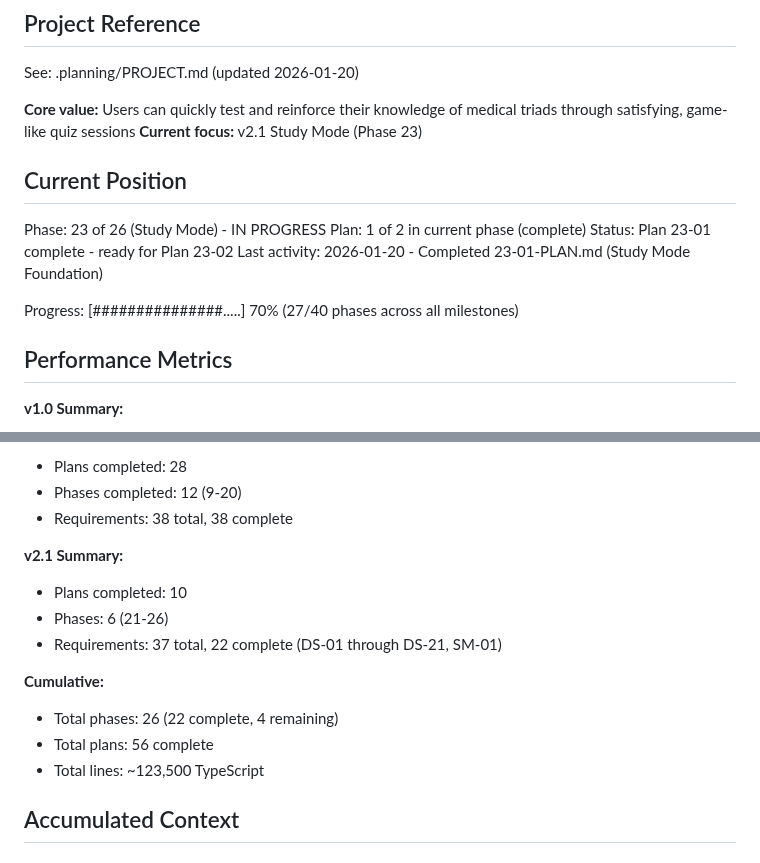
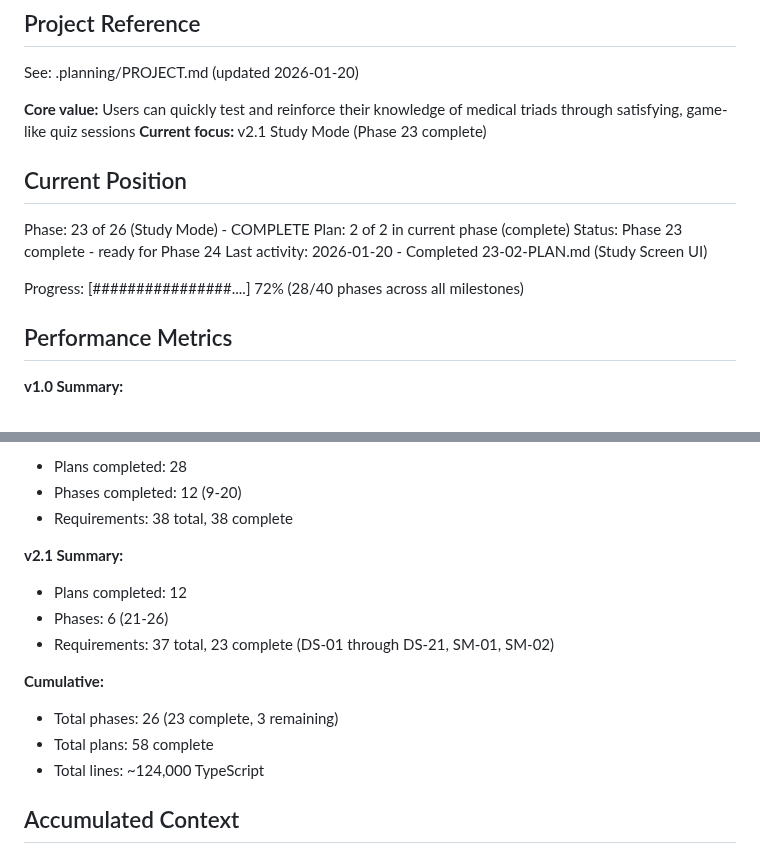
Before and after one commit to granqvistsanna-web/medtriad-app, a Markdown page: .planning/STATE.md, 2 parts joined by grey strips. Rendered like a GitHub page.

```diff
--- a/.planning/STATE.md
+++ b/.planning/STATE.md
@@ -5,16 +5,16 @@
 See: .planning/PROJECT.md (updated 2026-01-20)
 
 **Core value:** Users can quickly test and reinforce their knowledge of medical triads through satisfying, game-like quiz sessions
-**Current focus:** v2.1 Study Mode (Phase 23)
+**Current focus:** v2.1 Study Mode (Phase 23 complete)
 
 ## Current Position
 
-Phase: 23 of 26 (Study Mode) - IN PROGRESS
-Plan: 1 of 2 in current phase (complete)
-Status: Plan 23-01 complete - ready for Plan 23-02
-Last activity: 2026-01-20 - Completed 23-01-PLAN.md (Study Mode Foundation)
+Phase: 23 of 26 (Study Mode) - COMPLETE
+Plan: 2 of 2 in current phase (complete)
+Status: Phase 23 complete - ready for Phase 24
+Last activity: 2026-01-20 - Completed 23-02-PLAN.md (Study Screen UI)
 
-Progress: [###############.....] 70% (27/40 phases across all milestones)
+Progress: [################....] 72% (28/40 phases across all milestones)
 
 ## Performance Metrics
 
@@ -28,14 +28,14 @@ Progress: [###############.....] 70% (27/40 phases across all milestones)
 - Requirements: 38 total, 38 complete
 
 **v2.1 Summary:**
-- Plans completed: 10
+- Plans completed: 12
 - Phases: 6 (21-26)
-- Requirements: 37 total, 22 complete (DS-01 through DS-21, SM-01)
+- Requirements: 37 total, 23 complete (DS-01 through DS-21, SM-01, SM-02)
 
 **Cumulative:**
-- Total phases: 26 (22 complete, 4 remaining)
-- Total plans: 56 complete
-- Total lines: ~123,500 TypeScript
+- Total phases: 26 (23 complete, 3 remaining)
+- Total plans: 58 complete
+- Total lines: ~124,000 TypeScript
 
 ## Accumulated Context
 
```
Also changed, not shown: other parts of .planning/STATE.md (+25 -13 lines), 1 other file.
